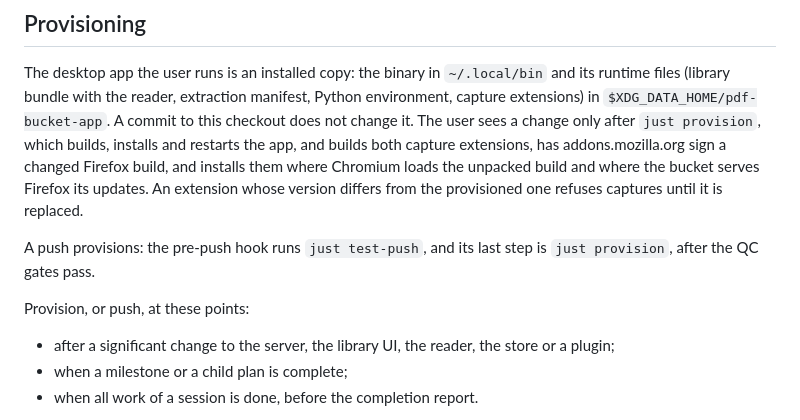
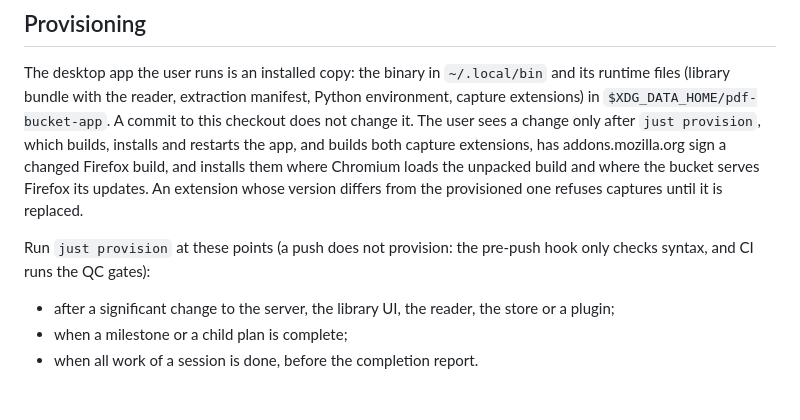
Before and after one commit to dzackgarza/math-pdf-reader, a Markdown page: AGENTS.md, the part around the change. Rendered like a GitHub page; blank space fills up the shorter version.

Commit message:
docs: A push no longer provisions the app
The global pre-push hook checks only syntax; CI runs the QC gates.

Co-Authored-By: Claude Opus 5.5 <noreply@anthropic.com>

```diff
--- a/AGENTS.md
+++ b/AGENTS.md
@@ -55,10 +55,7 @@ builds both capture extensions, has addons.mozilla.org sign a changed Firefox bu
 them where Chromium loads the unpacked build and where the bucket serves Firefox its updates. An
 extension whose version differs from the provisioned one refuses captures until it is replaced.
 
-A push provisions: the pre-push hook runs `just test-push`, and its last step is `just provision`,
-after the QC gates pass.
-
-Provision, or push, at these points:
+Run `just provision` at these points (a push does not provision: the pre-push hook only checks syntax, and CI runs the QC gates):
 
 - after a significant change to the server, the library UI, the reader, the store or a plugin;
 - when a milestone or a child plan is complete;
```
